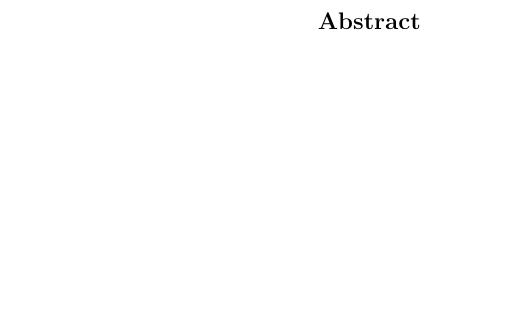
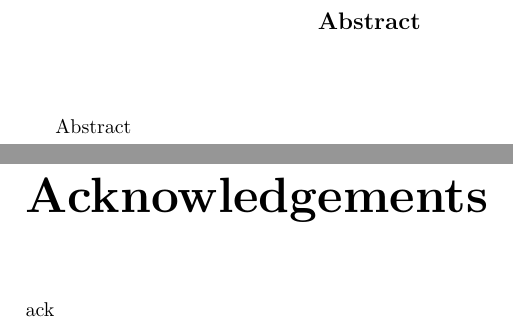
Before and after one commit to awaelchli/master-thesis, a LaTeX thesis (Document/main.tex, which reads Document/Chapters/Abstract.tex, Document/Chapters/Acknowledgements.tex): part of page 2 of 23 before the commit and two parts of pages 2 and 3 of 24 after it, the two joined at a grey line, cut so that both start at the same text, the shorter picture padded with empty space. Compiled offline with pdfLaTeX.

Commit message:
structure abstract, ack

```diff
--- /dev/null
+++ b/Document/Chapters/Abstract.tex
@@ -0,0 +1,8 @@
+\thispagestyle{empty}
+\vspace{8cm}
+\noindent
+{\centerline {\bf \large Abstract}}
+\vspace{1cm}
+\noindent
+
+Abstract
--- /dev/null
+++ b/Document/Chapters/Acknowledgements.tex
@@ -0,0 +1,3 @@
+\chapter*{Acknowledgements}
+
+ack
```
Also changed, not shown: Document/main.tex (+14 -17 lines), Document/main.pdf.
